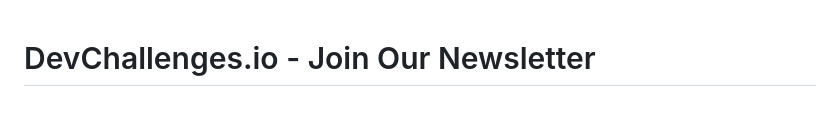
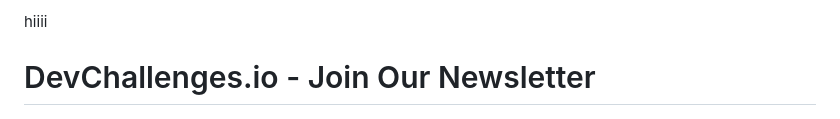
Before and after one commit to purvi23bcaf71/join-our-newletter, a Markdown page: README.md, the part around the change. Rendered like a GitHub page.

Commit message:
Add greeting to README

```diff
--- a/README.md
+++ b/README.md
@@ -1,3 +1,4 @@
+hiiii
 # DevChallenges.io - Join Our Newsletter
 
 ![Thumbnail for the Join Our Newsletter coding challenge](./thumbnail.jpg)
```
